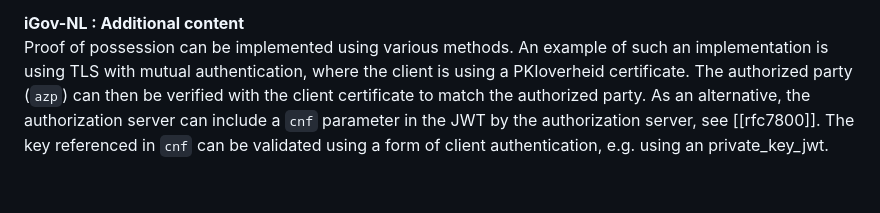
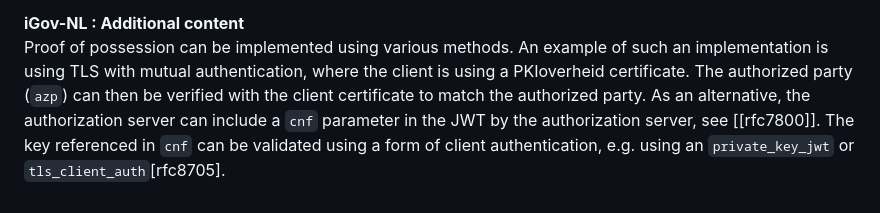
Before and after one commit to Logius-standaarden/OAuth-NL-profiel, a Markdown page: Advanced OAuth Security Options.md, the part around the change. GitHub-like rendering.

Commit message:
rfc8705 erbij in iGOV-NL toevoeging

```diff
--- a/Advanced OAuth Security Options.md
+++ b/Advanced OAuth Security Options.md
@@ -15,7 +15,7 @@ Proof of Possession tokens are somewhat analogous to the Security Assertion Mark
 <b>iGov-NL : Additional content</b></br>
 
 Proof of possession can be implemented using various methods. An example of such an implementation is using TLS with mutual authentication, where the client is using a PKIoverheid certificate. The authorized party (<code>azp</code>) can then be verified with the client certificate to match the authorized party.
-As an alternative, the authorization server can include a <code>cnf</code> parameter in the JWT by the authorization server, see [[rfc7800]]. The key referenced in <code>cnf</code> can be validated using a form of client authentication, e.g. using an private\_key\_jwt.
+As an alternative, the authorization server can include a <code>cnf</code> parameter in the JWT by the authorization server, see [[rfc7800]]. The key referenced in <code>cnf</code> can be validated using a form of client authentication, e.g. using an `private_key_jwt` or `tls_client_auth`[rfc8705].
 
 </aside>
 <!-- iGov-NL : End of the additional content -->
```
